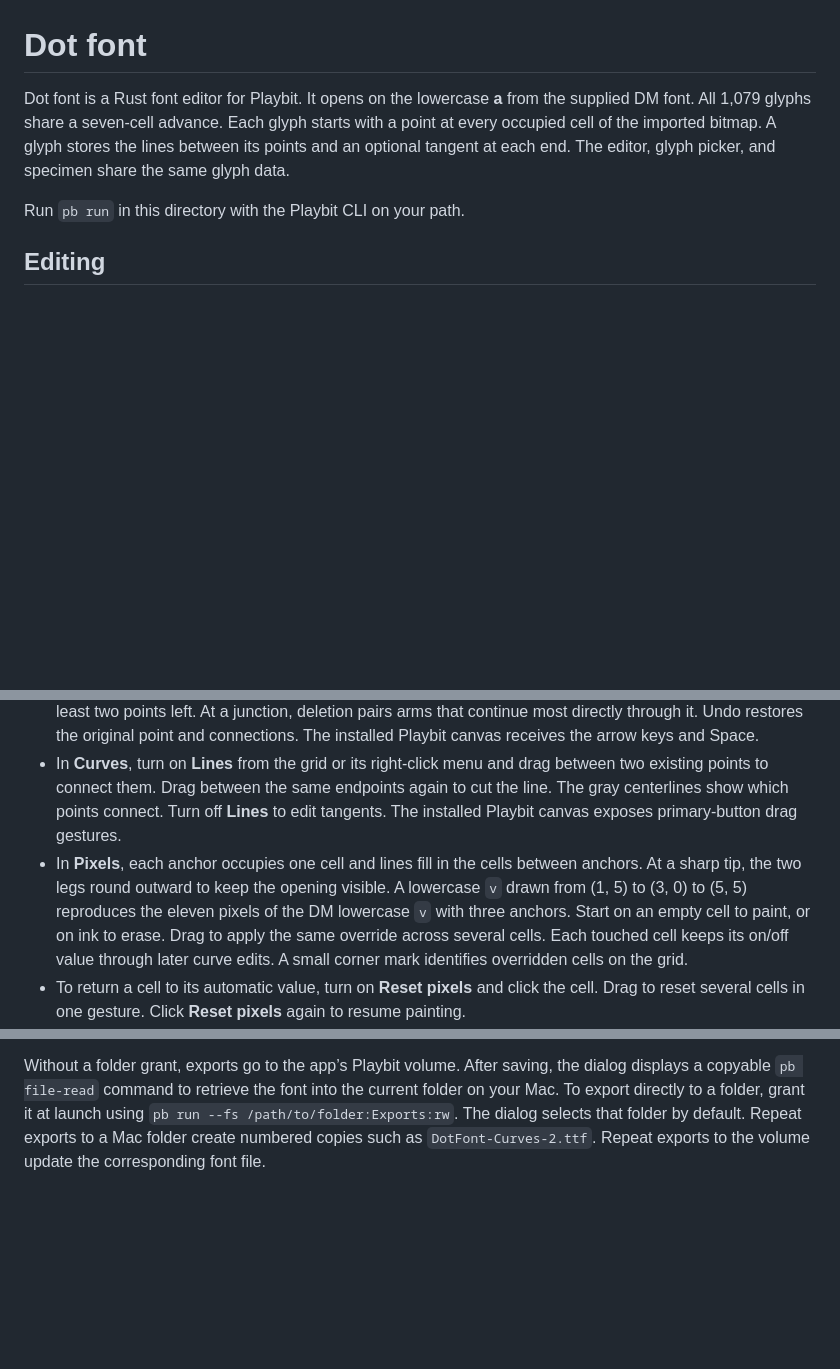
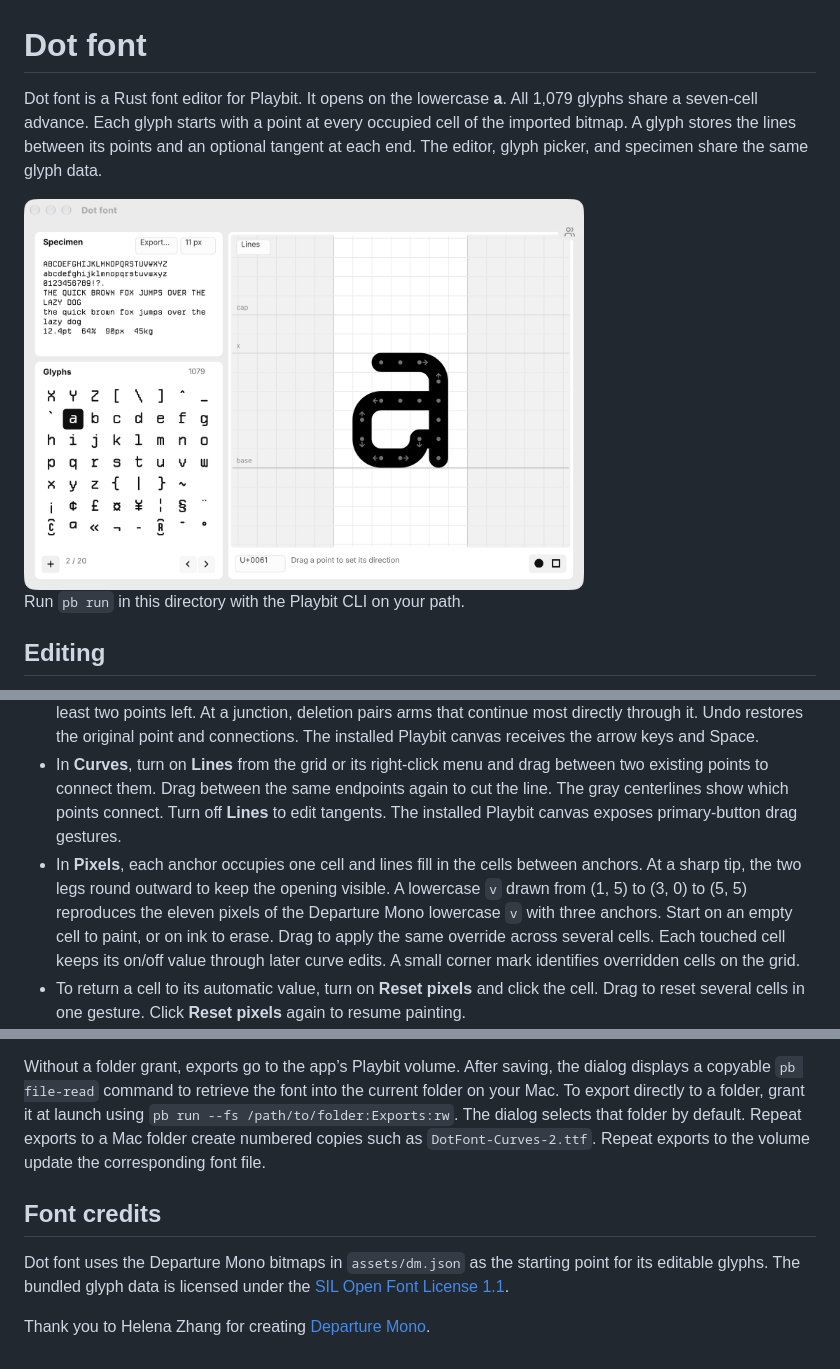
Before and after one commit to playbit/apps, a Markdown page: dot-font/README.md, 3 parts joined by grey strips. Drawn GitHub-style; pictures changed too: dot-font/screenshot.png (added); blank space fills up the shorter version.

Commit message:
dot-font: credit Departure Mono and add screenshot

```diff
--- a/dot-font/README.md
+++ b/dot-font/README.md
@@ -1,6 +1,8 @@
 # Dot font
 
-Dot font is a Rust font editor for Playbit. It opens on the lowercase **a** from the supplied DM font. All 1,079 glyphs share a seven-cell advance. Each glyph starts with a point at every occupied cell of the imported bitmap. A glyph stores the lines between its points and an optional tangent at each end. The editor, glyph picker, and specimen share the same glyph data.
+Dot font is a Rust font editor for Playbit. It opens on the lowercase **a**. All 1,079 glyphs share a seven-cell advance. Each glyph starts with a point at every occupied cell of the imported bitmap. A glyph stores the lines between its points and an optional tangent at each end. The editor, glyph picker, and specimen share the same glyph data.
+
+<img src="screenshot.png" width="560" height="391" alt="Dot font editing the curves of a lowercase a, with the specimen and glyph palette on the left">
 
 Run `pb run` in this directory with the Playbit CLI on your path.
 
@@ -9,7 +11,7 @@ Run `pb run` in this directory with the Playbit CLI on your path.
 - In **Curves**, click a blank cell to add a point. Drag from a point to aim its tangent in one of eight directions. Double-click a point to turn its direction off or back on. Select **Auto** to restore its inferred tangent.
 - Select a point and choose **Delete** on the grid or **Delete point** in its context menu. Removing an interior point joins its two neighbors. Removing an endpoint selects the next connected point while the line has at least two points left. At a junction, deletion pairs arms that continue most directly through it. Undo restores the original point and connections. The installed Playbit canvas receives the arrow keys and Space.
 - In **Curves**, turn on **Lines** from the grid or its right-click menu and drag between two existing points to connect them. Drag between the same endpoints again to cut the line. The gray centerlines show which points connect. Turn off **Lines** to edit tangents. The installed Playbit canvas exposes primary-button drag gestures.
-- In **Pixels**, each anchor occupies one cell and lines fill in the cells between anchors. At a sharp tip, the two legs round outward to keep the opening visible. A lowercase `v` drawn from (1, 5) to (3, 0) to (5, 5) reproduces the eleven pixels of the DM lowercase `v` with three anchors. Start on an empty cell to paint, or on ink to erase. Drag to apply the same override across several cells. Each touched cell keeps its on/off value through later curve edits. A small corner mark identifies overridden cells on the grid.
+- In **Pixels**, each anchor occupies one cell and lines fill in the cells between anchors. At a sharp tip, the two legs round outward to keep the opening visible. A lowercase `v` drawn from (1, 5) to (3, 0) to (5, 5) reproduces the eleven pixels of the Departure Mono lowercase `v` with three anchors. Start on an empty cell to paint, or on ink to erase. Drag to apply the same override across several cells. Each touched cell keeps its on/off value through later curve edits. A small corner mark identifies overridden cells on the grid.
 - To return a cell to its automatic value, turn on **Reset pixels** and click the cell. Drag to reset several cells in one gesture. Click **Reset pixels** again to resume painting.
 - The glyph palette lists characters in ascending Unicode code point order. Choose a glyph or page through the list with the chevrons. The **+** button and the Unicode badge open a character by text or code point, such as `U+03A9`. An unused code point creates a blank glyph.
 - Click the specimen to edit its text. Click its size to cycle through 11, 16, 22, and 33 px.
@@ -22,3 +24,9 @@ Glyph edits are saved by gesture in the root volume’s `glyph-edits` log. Each
 Click **Export…** in the specimen panel and choose **Export Pixels** or **Export Curves**. Both files use OpenType with TrueType outlines and include all current Unicode glyphs. **Export Pixels** includes the per-cell overrides. **Export Curves** uses the points, tangents, and lines. The two styles have separate family names so you can install both.
 
 Without a folder grant, exports go to the app’s Playbit volume. After saving, the dialog displays a copyable `pb file-read` command to retrieve the font into the current folder on your Mac. To export directly to a folder, grant it at launch using `pb run --fs /path/to/folder:Exports:rw`. The dialog selects that folder by default. Repeat exports to a Mac folder create numbered copies such as `DotFont-Curves-2.ttf`. Repeat exports to the volume update the corresponding font file.
+
+## Font credits
+
+Dot font uses the Departure Mono bitmaps in `assets/dm.json` as the starting point for its editable glyphs. The bundled glyph data is licensed under the [SIL Open Font License 1.1](departure-mono-license.txt).
+
+Thank you to Helena Zhang for creating [Departure Mono](https://departuremono.com/).
```
Also changed, not shown: 1 other file.
